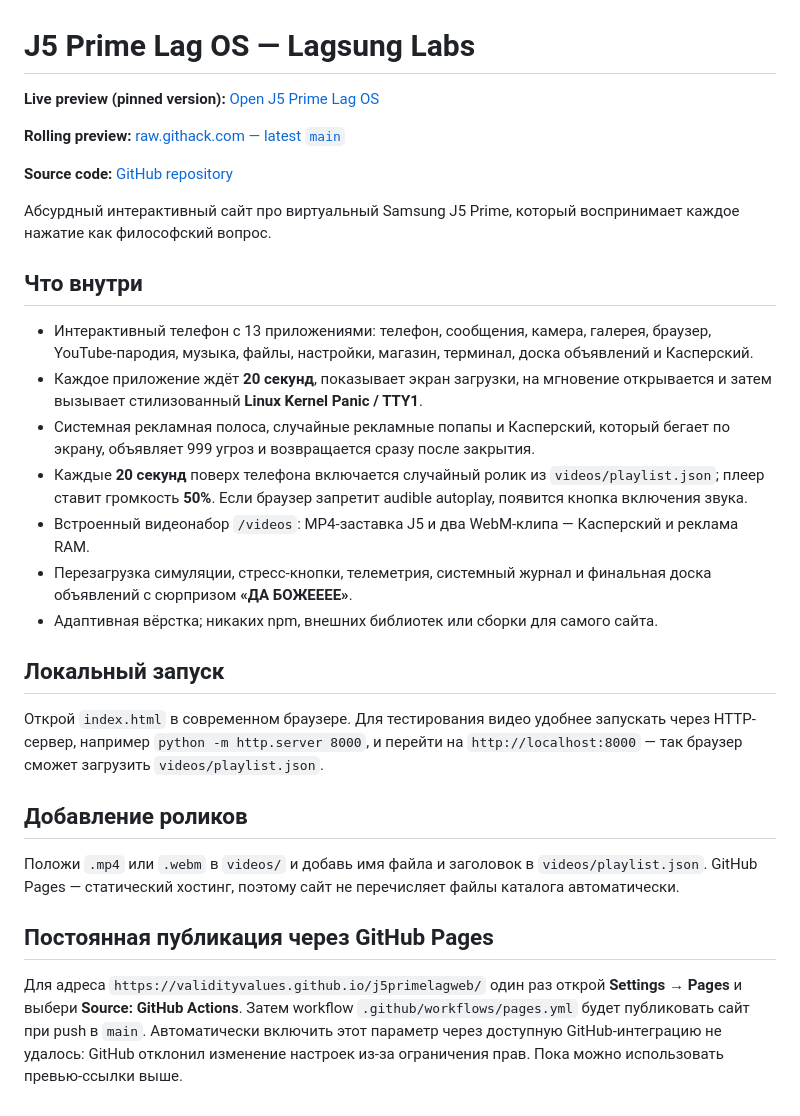
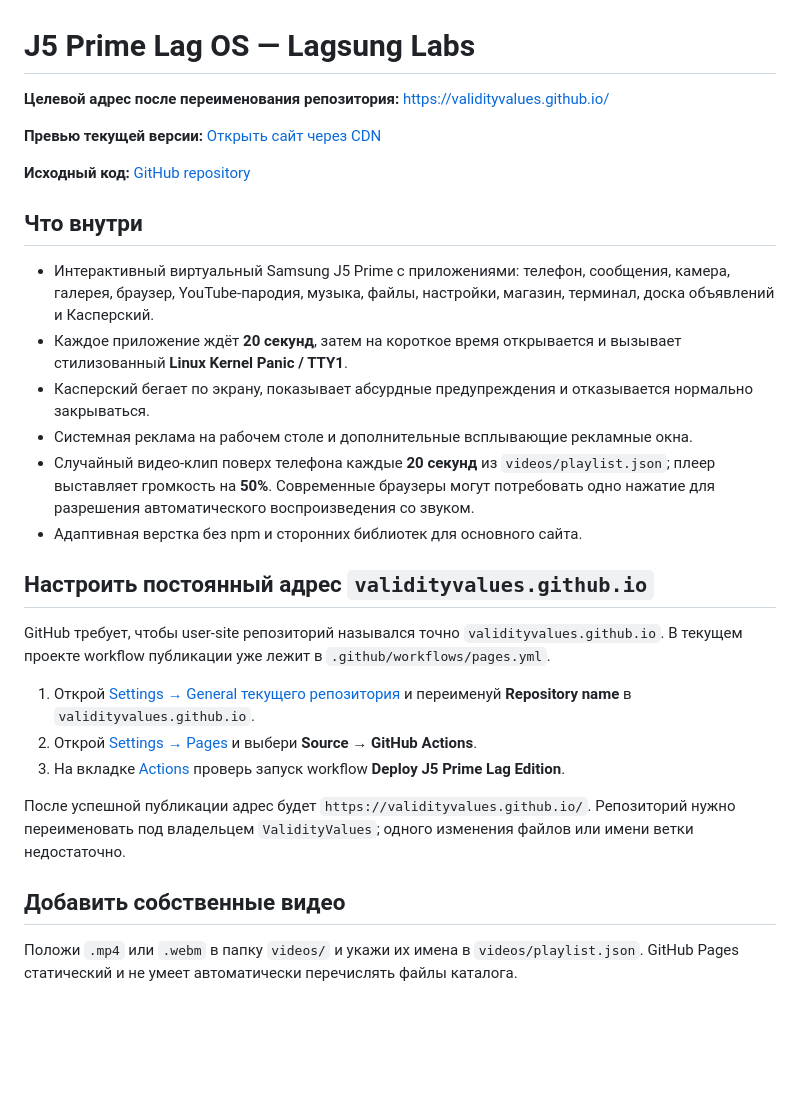
Before and after one commit to ValidityValues/validityvalues.github.io, a Markdown page: README.md, the part around the change. GitHub-like rendering; blank space fills up the shorter version.

Commit message:
Prepare README for user-site URL validityvalues.github.io

```diff
--- a/README.md
+++ b/README.md
@@ -1,31 +1,30 @@
 # J5 Prime Lag OS — Lagsung Labs
 
-**Live preview (pinned version):** [Open J5 Prime Lag OS](https://rawcdn.githack.com/ValidityValues/j5primelagweb/692569f8a986414af0beab41b992314eafb92ed8/index.html)
+**Целевой адрес после переименования репозитория:** https://validityvalues.github.io/
 
-**Rolling preview:** [raw.githack.com — latest `main`](https://raw.githack.com/ValidityValues/j5primelagweb/main/index.html)
+**Превью текущей версии:** [Открыть сайт через CDN](https://raw.githack.com/ValidityValues/j5primelagweb/main/index.html)
 
-**Source code:** [GitHub repository](https://github.com/ValidityValues/j5primelagweb)
-
-Абсурдный интерактивный сайт про виртуальный Samsung J5 Prime, который воспринимает каждое нажатие как философский вопрос.
+**Исходный код:** [GitHub repository](https://github.com/ValidityValues/j5primelagweb)
 
 ## Что внутри
 
-- Интерактивный телефон с 13 приложениями: телефон, сообщения, камера, галерея, браузер, YouTube-пародия, музыка, файлы, настройки, магазин, терминал, доска объявлений и Касперский.
-- Каждое приложение ждёт **20 секунд**, показывает экран загрузки, на мгновение открывается и затем вызывает стилизованный **Linux Kernel Panic / TTY1**.
-- Системная рекламная полоса, случайные рекламные попапы и Касперский, который бегает по экрану, объявляет 999 угроз и возвращается сразу после закрытия.
-- Каждые **20 секунд** поверх телефона включается случайный ролик из `videos/playlist.json`; плеер ставит громкость **50%**. Если браузер запретит audible autoplay, появится кнопка включения звука.
-- Встроенный видеонабор `/videos`: MP4-заставка J5 и два WebM-клипа — Касперский и реклама RAM.
-- Перезагрузка симуляции, стресс-кнопки, телеметрия, системный журнал и финальная доска объявлений с сюрпризом **«ДА БОЖЕЕЕЕ»**.
-- Адаптивная вёрстка; никаких npm, внешних библиотек или сборки для самого сайта.
+- Интерактивный виртуальный Samsung J5 Prime с приложениями: телефон, сообщения, камера, галерея, браузер, YouTube-пародия, музыка, файлы, настройки, магазин, терминал, доска объявлений и Касперский.
+- Каждое приложение ждёт **20 секунд**, затем на короткое время открывается и вызывает стилизованный **Linux Kernel Panic / TTY1**.
+- Касперский бегает по экрану, показывает абсурдные предупреждения и отказывается нормально закрываться.
+- Системная реклама на рабочем столе и дополнительные всплывающие рекламные окна.
+- Случайный видео-клип поверх телефона каждые **20 секунд** из `videos/playlist.json`; плеер выставляет громкость на **50%**. Современные браузеры могут потребовать одно нажатие для разрешения автоматического воспроизведения со звуком.
+- Адаптивная верстка без npm и сторонних библиотек для основного сайта.
 
-## Локальный запуск
+## Настроить постоянный адрес `validityvalues.github.io`
 
-Открой `index.html` в современном браузере. Для тестирования видео удобнее запускать через HTTP-сервер, например `python -m http.server 8000`, и перейти на `http://localhost:8000` — так браузер сможет загрузить `videos/playlist.json`.
+GitHub требует, чтобы user-site репозиторий назывался точно `validityvalues.github.io`. В текущем проекте workflow публикации уже лежит в `.github/workflows/pages.yml`.
 
-## Добавление роликов
+1. Открой [Settings → General текущего репозитория](https://github.com/ValidityValues/j5primelagweb/settings) и переименуй **Repository name** в `validityvalues.github.io`.
+2. Открой [Settings → Pages](https://github.com/ValidityValues/validityvalues.github.io/settings/pages) и выбери **Source → GitHub Actions**.
+3. На вкладке [Actions](https://github.com/ValidityValues/validityvalues.github.io/actions) проверь запуск workflow **Deploy J5 Prime Lag Edition**.
 
-Положи `.mp4` или `.webm` в `videos/` и добавь имя файла и заголовок в `videos/playlist.json`. GitHub Pages — статический хостинг, поэтому сайт не перечисляет файлы каталога автоматически.
+После успешной публикации адрес будет `https://validityvalues.github.io/`. Репозиторий нужно переименовать под владельцем `ValidityValues`; одного изменения файлов или имени ветки недостаточно.
 
-## Постоянная публикация через GitHub Pages
+## Добавить собственные видео
 
-Для адреса `https://validityvalues.github.io/j5primelagweb/` один раз открой **Settings → Pages** и выбери **Source: GitHub Actions**. Затем workflow `.github/workflows/pages.yml` будет публиковать сайт при push в `main`. Автоматически включить этот параметр через доступную GitHub-интеграцию не удалось: GitHub отклонил изменение настроек из-за ограничения прав. Пока можно использовать превью-ссылки выше.
+Положи `.mp4` или `.webm` в папку `videos/` и укажи их имена в `videos/playlist.json`. GitHub Pages статический и не умеет автоматически перечислять файлы каталога.
```
